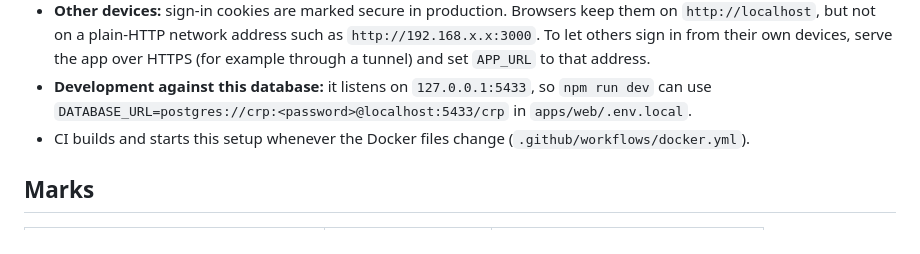
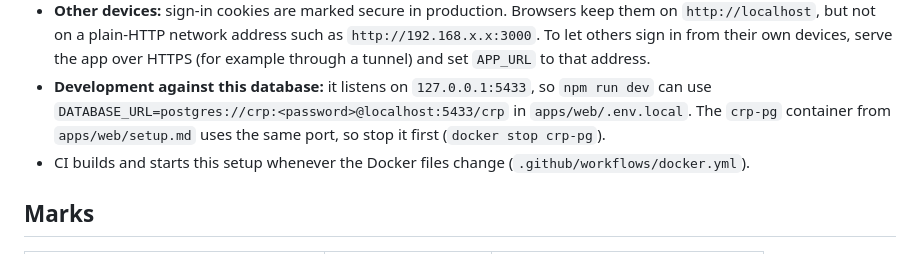
Before and after one commit to CS455-Carpooling/Campus_Ridepooling_Automation, a Markdown page: README.md, the part around the change. Rendered like a GitHub page.

Commit message:
CS455-25: Note that the Docker database shares port 5433 with crp-pg
apps/web/setup.md starts a crp-pg container on port 5433, the port the compose database uses, so the README says to stop it before docker compose up.

```diff
--- a/README.md
+++ b/README.md
@@ -64,7 +64,9 @@ survives restarts (`docker compose down -v` deletes it).
   To let others sign in from their own devices, serve the app over HTTPS (for example through a
   tunnel) and set `APP_URL` to that address.
 - **Development against this database:** it listens on `127.0.0.1:5433`, so `npm run dev` can use
-  `DATABASE_URL=postgres://crp:<password>@localhost:5433/crp` in `apps/web/.env.local`.
+  `DATABASE_URL=postgres://crp:<password>@localhost:5433/crp` in `apps/web/.env.local`. The
+  `crp-pg` container from `apps/web/setup.md` uses the same port, so stop it first
+  (`docker stop crp-pg`).
 - CI builds and starts this setup whenever the Docker files change (`.github/workflows/docker.yml`).
 
 ## Marks
```
